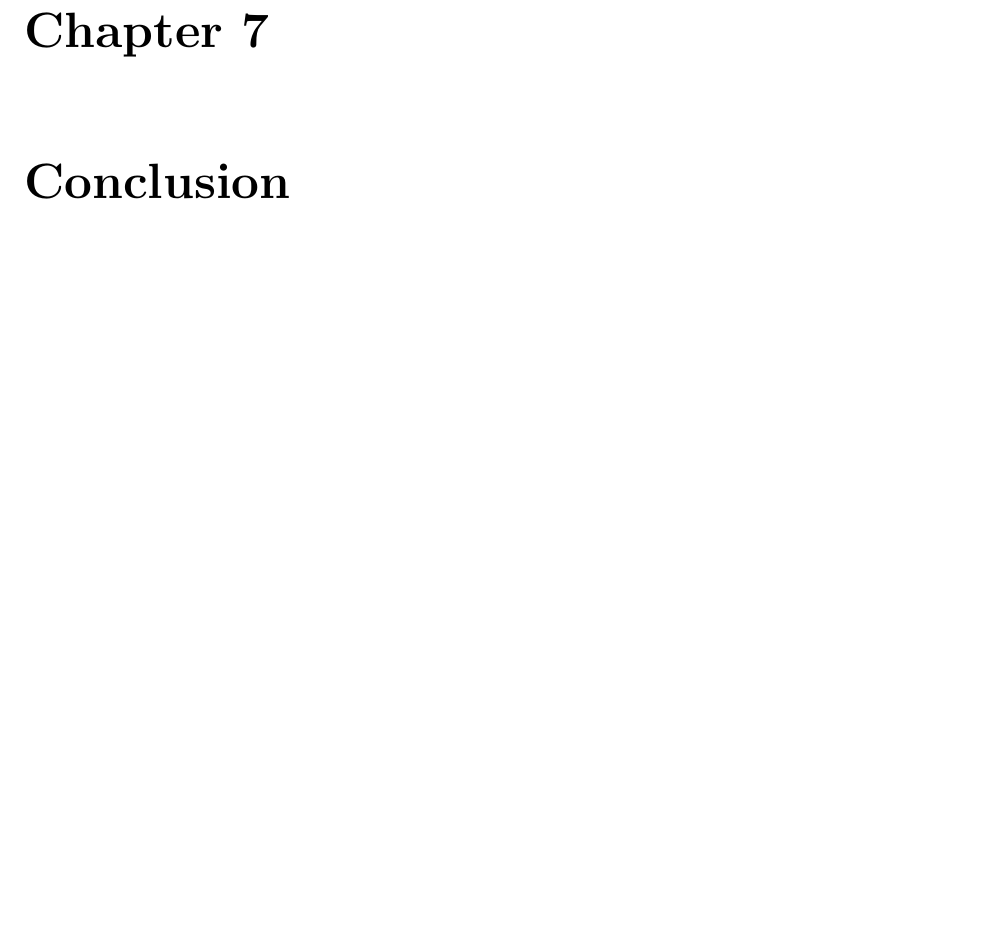
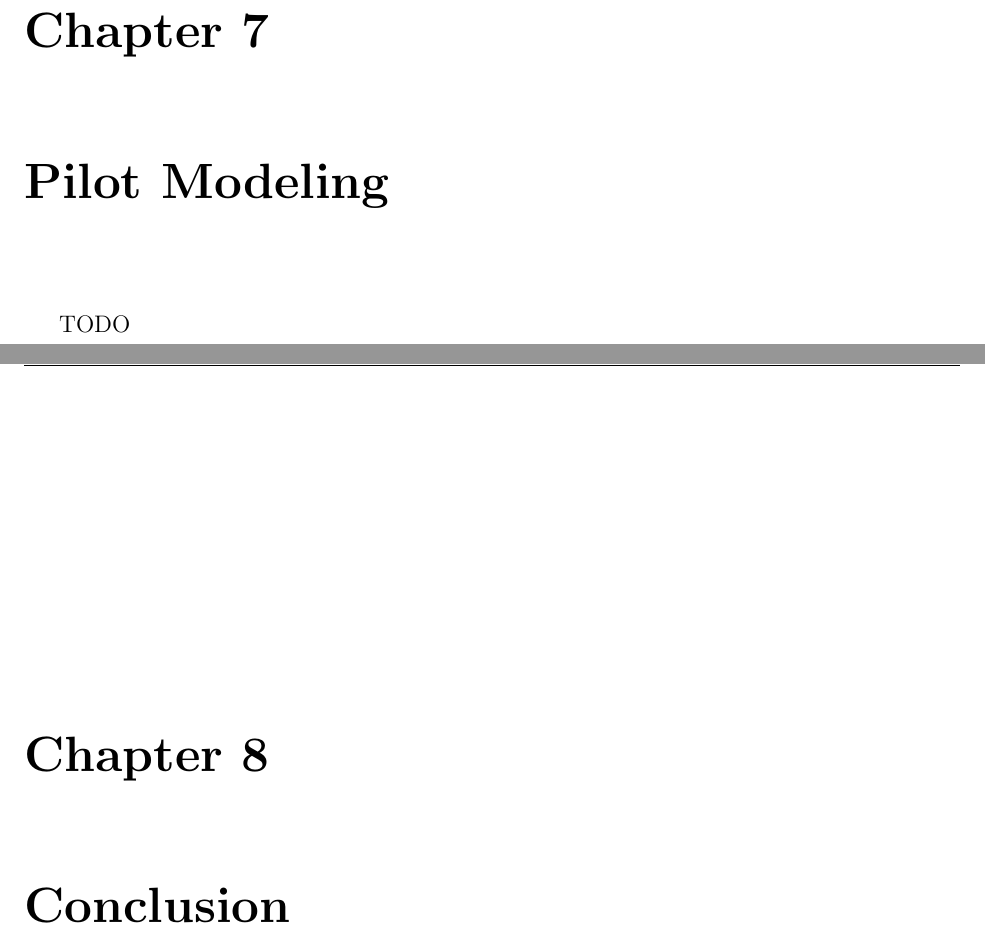
Before and after one commit to karasinski/dissertation, a LaTeX thesis (draft.tex, which reads chapters/modeling.tex): part of page 155 of 173 before the commit and two parts of pages 155 and 156 of 174 after it, the two joined at a grey line, cut so that both start at the same text, the shorter picture padded with empty space. Compiled offline with pdfLaTeX; a LaTeX package or settings file that is missing is left out.

Commit message:
add modeling chapter; update readme

```diff
--- /dev/null
+++ b/chapters/modeling.tex
@@ -0,0 +1,2 @@
+\chapter{Pilot Modeling}
+TODO
```
Also changed, not shown: draft.tex (+1 -0 lines), thesis.tex (+1 -0 lines), README.md.
